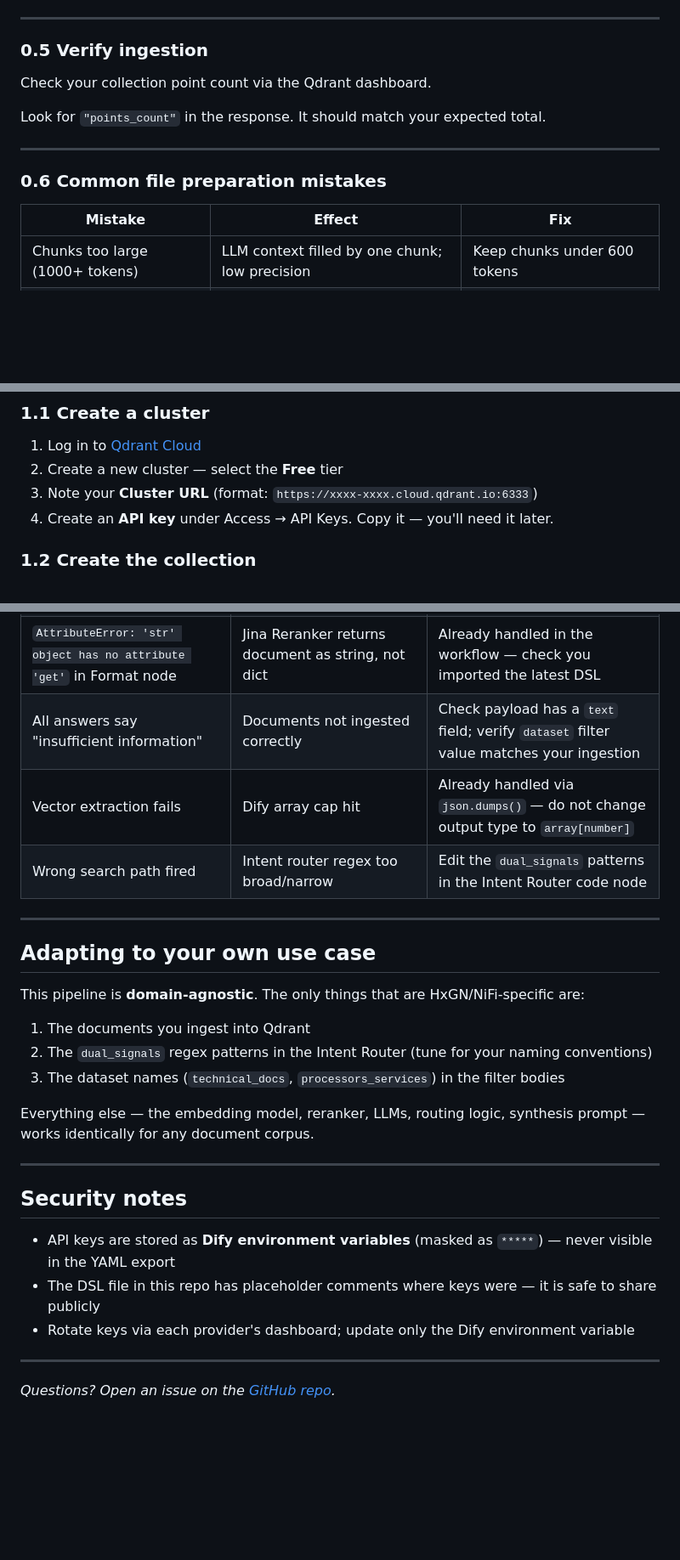
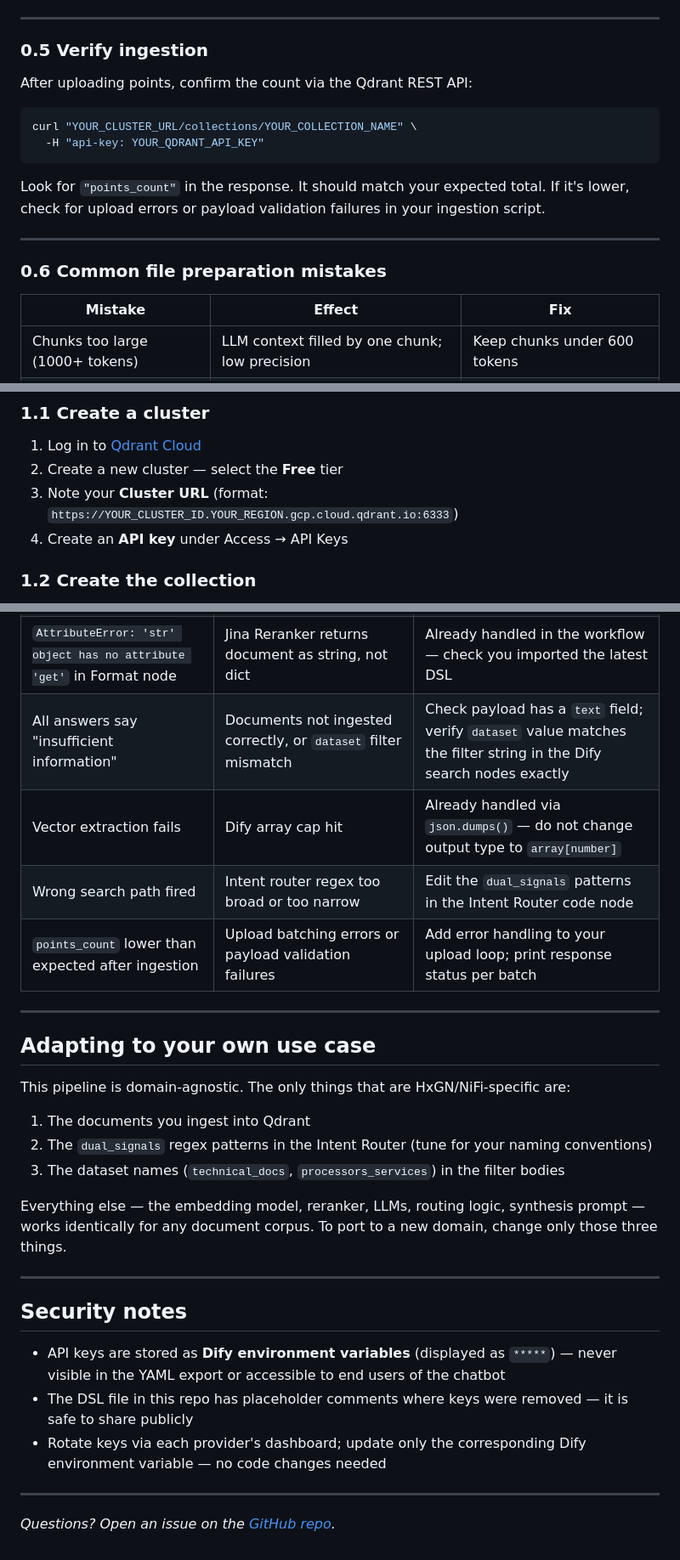
Before and after one commit to LifeLongLaugh/talk-to-db-pro, a Markdown page: IMPORT_GUIDE.md, 3 parts joined by grey strips. Shown at 85% size. Drawn GitHub-style; blank space fills up the shorter version.

````diff
--- a/IMPORT_GUIDE.md
+++ b/IMPORT_GUIDE.md
@@ -103,16 +106,21 @@ Every chunk must carry metadata that the pipeline uses for filtering, citations,
 
 ### 0.5 Verify ingestion
 
-Check your collection point count via the Qdrant dashboard.
+After uploading points, confirm the count via the Qdrant REST API:
 
-Look for `"points_count"` in the response. It should match your expected total.
+```bash
+curl "YOUR_CLUSTER_URL/collections/YOUR_COLLECTION_NAME" \
+  -H "api-key: YOUR_QDRANT_API_KEY"
+```
+
+Look for `"points_count"` in the response. It should match your expected total. If it's lower, check for upload errors or payload validation failures in your ingestion script.
 
 ---
 
 ### 0.6 Common file preparation mistakes
 
 | Mistake | Effect | Fix |
-|---------|--------|-----|
+| --- | --- | --- |
 | Chunks too large (1000+ tokens) | LLM context filled by one chunk; low precision | Keep chunks under 600 tokens |
 | Chunks too small (<50 tokens) | Fragments without enough context to answer questions | Merge short paragraphs before chunking |
 | Missing `text` field in payload | Result Mapper returns empty documents; answers say "insufficient information" | Always verify payload schema before uploading |
@@ -129,8 +137,8 @@ Look for `"points_count"` in the response. It should match your expected total.
 
 1. Log in to [Qdrant Cloud](https://cloud.qdrant.io)
 2. Create a new cluster — select the **Free** tier
-3. Note your **Cluster URL** (format: `https://xxxx-xxxx.cloud.qdrant.io:6333`)
-4. Create an **API key** under Access → API Keys. Copy it — you'll need it later.
+3. Note your **Cluster URL** (format: `https://YOUR_CLUSTER_ID.YOUR_REGION.gcp.cloud.qdrant.io:6333`)
+4. Create an **API key** under Access → API Keys
 
 ### 1.2 Create the collection
 
@@ -339,27 +358,28 @@ If you see an error on first run, check the **Logs** panel in Dify — it shows
 | `AttributeError: 'str' object has no attribute 'get'` in Format node | Jina Reranker returns document as string, not dict | Already handled in the workflow — check you imported the latest DSL |
-| All answers say "insufficient information" | Documents not ingested correctly | Check payload has a `text` field; verify `dataset` filter value matches your ingestion |
+| All answers say "insufficient information" | Documents not ingested correctly, or `dataset` filter mismatch | Check payload has a `text` field; verify `dataset` value matches the filter string in the Dify search nodes exactly |
 | Vector extraction fails | Dify array cap hit | Already handled via `json.dumps()` — do not change output type to `array[number]` |
-| Wrong search path fired | Intent router regex too broad/narrow | Edit the `dual_signals` patterns in the Intent Router code node |
+| Wrong search path fired | Intent router regex too broad or too narrow | Edit the `dual_signals` patterns in the Intent Router code node |
+| `points_count` lower than expected after ingestion | Upload batching errors or payload validation failures | Add error handling to your upload loop; print response status per batch |
 
 ---
 
 ## Adapting to your own use case
 
-This pipeline is **domain-agnostic**. The only things that are HxGN/NiFi-specific are:
+This pipeline is domain-agnostic. The only things that are HxGN/NiFi-specific are:
 
 1. The documents you ingest into Qdrant
 2. The `dual_signals` regex patterns in the Intent Router (tune for your naming conventions)
 3. The dataset names (`technical_docs`, `processors_services`) in the filter bodies
 
-Everything else — the embedding model, reranker, LLMs, routing logic, synthesis prompt — works identically for any document corpus.
+Everything else — the embedding model, reranker, LLMs, routing logic, synthesis prompt — works identically for any document corpus. To port to a new domain, change only those three things.
 
 ---
 
 ## Security notes
 
-- API keys are stored as **Dify environment variables** (masked as `*****`) — never visible in the YAML export
-- The DSL file in this repo has placeholder comments where keys were — it is safe to share publicly
-- Rotate keys via each provider's dashboard; update only the Dify environment variable
+- API keys are stored as **Dify environment variables** (displayed as `*****`) — never visible in the YAML export or accessible to end users of the chatbot
+- The DSL file in this repo has placeholder comments where keys were removed — it is safe to share publicly
+- Rotate keys via each provider's dashboard; update only the corresponding Dify environment variable — no code changes needed
 
 ---
 
````
Also changed, not shown: other parts of IMPORT_GUIDE.md (+38 -24 lines).
